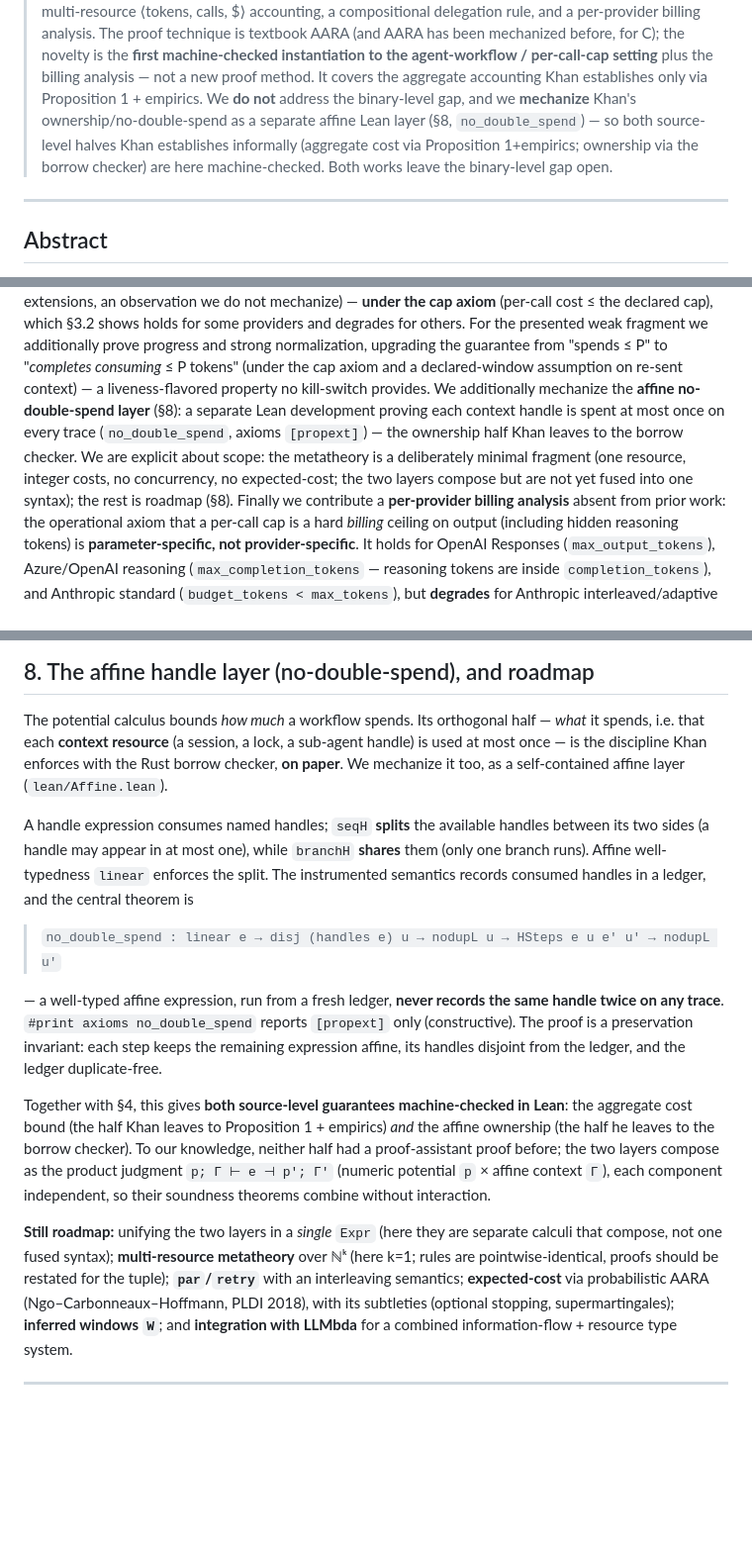
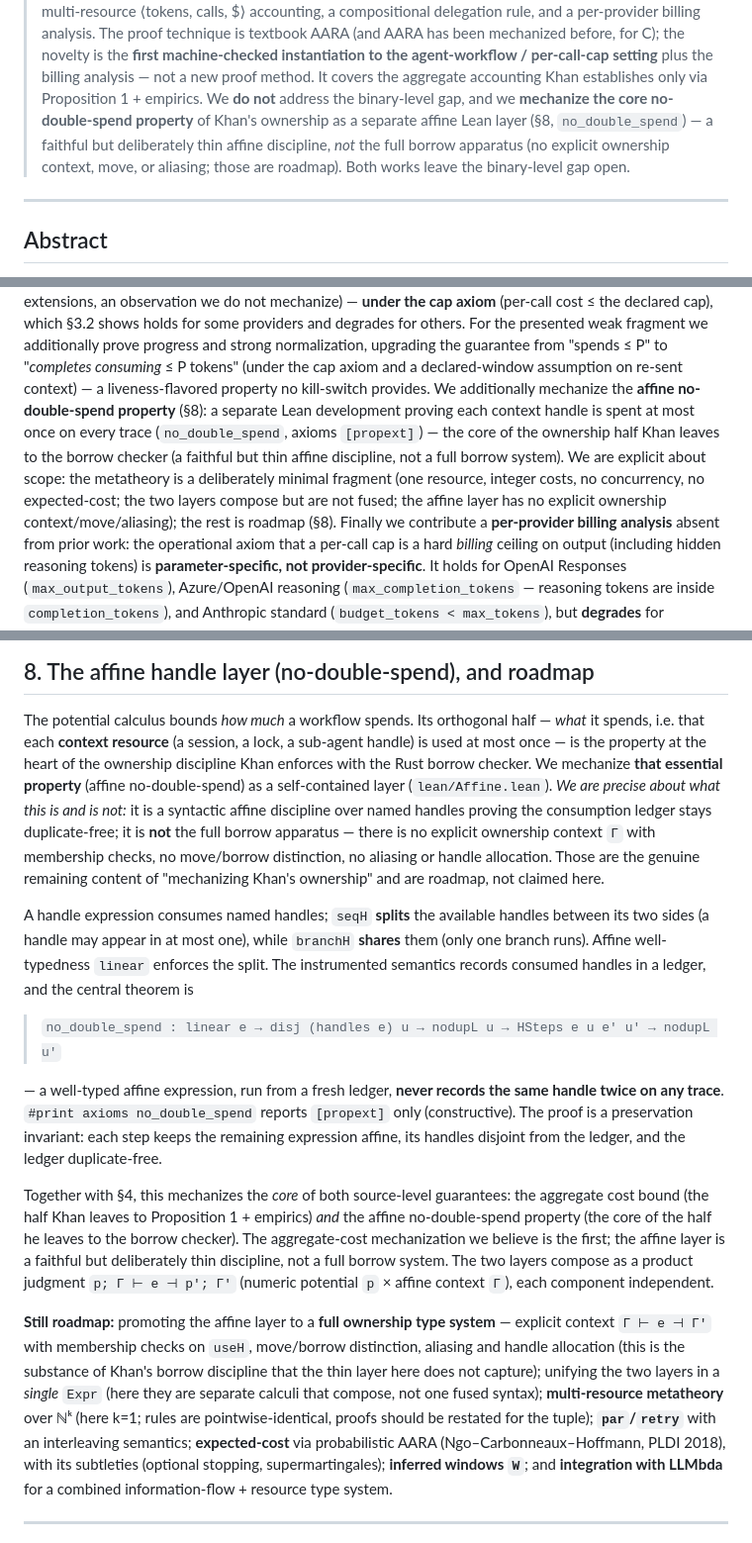
Before and after one commit to hernaninverso/typed-resources, a Markdown page: PAPER.md, 3 parts joined by grey strips. Shown at 99% size. Rendered like a GitHub page; blank space fills up the shorter version.

Commit message:
v2.6: honest framing of the affine layer per its audit (sound_but_weak)
5-model audit of Affine.lean: 0 Lean errors, theorem correct & non-vacuous,
branchH-sharing confirmed sound. But 4/5 said 'sound_but_weak': it is a
syntactic affine discipline over named handles, NOT the full borrow apparatus
(no explicit ownership context Γ, no move/borrow, no aliasing). gpt-5.5 flagged
the prose as overclaiming if read as 'mechanizing Khan's ownership'.

Fix: every mention (box, abstract, §8, roadmap) now says we mechanize the CORE
no-double-spend property — a faithful but thin affine discipline — and lists the
full ownership system (Γ-context + membership checks + move/aliasing) as explicit
roadmap. No Lean change (the proof is correct); framing only.

```diff
--- a/PAPER.md
+++ b/PAPER.md
@@ -18,10 +18,10 @@
 > instantiation to the agent-workflow / per-call-cap setting** plus the billing analysis — not a new
 > proof method. It covers the aggregate accounting Khan establishes only via Proposition 1 + empirics.
 > We **do not** address the binary-level gap, and
-> we **mechanize** Khan's ownership/no-double-spend as a separate affine Lean layer (§8,
-> `no_double_spend`) — so both source-level halves Khan establishes informally (aggregate cost via
-> Proposition 1+empirics; ownership via the borrow checker) are here machine-checked. Both works leave
-> the binary-level gap open.
+> we **mechanize the core no-double-spend property** of Khan's ownership as a separate affine Lean
+> layer (§8, `no_double_spend`) — a faithful but deliberately thin affine discipline, *not* the full
+> borrow apparatus (no explicit ownership context, move, or aliasing; those are roadmap). Both works
+> leave the binary-level gap open.
 
 ---
 
@@ -44,11 +44,12 @@ normalization,
 upgrading the guarantee from "spends ≤ P" to "*completes consuming* ≤ P tokens" (under the cap axiom
 and a declared-window assumption on re-sent context) — a liveness-flavored property no kill-switch
 provides. We additionally mechanize the
-**affine no-double-spend layer** (§8): a separate Lean development proving each context handle is
-spent at most once on every trace (`no_double_spend`, axioms `[propext]`) — the ownership half Khan
-leaves to the borrow checker. We are explicit about scope: the metatheory is a deliberately minimal
-fragment (one resource, integer costs, no concurrency, no expected-cost; the two layers compose but
-are not yet fused into one syntax); the rest is roadmap (§8). Finally we
+**affine no-double-spend property** (§8): a separate Lean development proving each context handle is
+spent at most once on every trace (`no_double_spend`, axioms `[propext]`) — the core of the ownership
+half Khan leaves to the borrow checker (a faithful but thin affine discipline, not a full borrow
+system). We are explicit about scope: the metatheory is a deliberately minimal fragment (one resource,
+integer costs, no concurrency, no expected-cost; the two layers compose but are not fused; the affine
+layer has no explicit ownership context/move/aliasing); the rest is roadmap (§8). Finally we
 contribute a **per-provider billing analysis** absent from prior work: the operational axiom that a
 per-call cap is a hard *billing* ceiling on output (including hidden reasoning tokens) is
 **parameter-specific, not provider-specific**. It holds for OpenAI Responses (`max_output_tokens`),
@@ -408,8 +409,13 @@ existing config*, not a language to adopt. (`par` is roadmap, marked †; it is
 
 The potential calculus bounds *how much* a workflow spends. Its orthogonal half — *what* it spends,
 i.e. that each **context resource** (a session, a lock, a sub-agent handle) is used at most once — is
-the discipline Khan enforces with the Rust borrow checker, **on paper**. We mechanize it too, as a
-self-contained affine layer (`lean/Affine.lean`).
+the property at the heart of the ownership discipline Khan enforces with the Rust borrow checker. We
+mechanize **that essential property** (affine no-double-spend) as a self-contained layer
+(`lean/Affine.lean`). *We are precise about what this is and is not:* it is a syntactic affine
+discipline over named handles proving the consumption ledger stays duplicate-free; it is **not** the
+full borrow apparatus — there is no explicit ownership context `Γ` with membership checks, no
+move/borrow distinction, no aliasing or handle allocation. Those are the genuine remaining content of
+"mechanizing Khan's ownership" and are roadmap, not claimed here.
 
 A handle expression consumes named handles; `seqH` **splits** the available handles between its two
 sides (a handle may appear in at most one), while `branchH` **shares** them (only one branch runs).
@@ -423,18 +429,22 @@ any trace**. `#print axioms no_double_spend` reports `[propext]` only (construct
 preservation invariant: each step keeps the remaining expression affine, its handles disjoint from
 the ledger, and the ledger duplicate-free.
 
-Together with §4, this gives **both source-level guarantees machine-checked in Lean**: the aggregate
-cost bound (the half Khan leaves to Proposition 1 + empirics) *and* the affine ownership (the half he
-leaves to the borrow checker). To our knowledge, neither half had a proof-assistant proof before; the
-two layers compose as the product judgment `p; Γ ⊢ e ⊣ p′; Γ′` (numeric potential `p` × affine
-context `Γ`), each component independent, so their soundness theorems combine without interaction.
+Together with §4, this mechanizes the *core* of both source-level guarantees: the aggregate cost
+bound (the half Khan leaves to Proposition 1 + empirics) *and* the affine no-double-spend property
+(the core of the half he leaves to the borrow checker). The aggregate-cost mechanization we believe
+is the first; the affine layer is a faithful but deliberately thin discipline, not a full borrow
+system. The two layers compose as a product judgment `p; Γ ⊢ e ⊣ p′; Γ′` (numeric potential `p` ×
+affine context `Γ`), each component independent.
 
-**Still roadmap:** unifying the two layers in a *single* `Expr` (here they are separate calculi that
-compose, not one fused syntax); **multi-resource metatheory** over ℕᵏ (here k=1; rules are
-pointwise-identical, proofs should be restated for the tuple); **`par`/`retry`** with an interleaving
-semantics; **expected-cost** via probabilistic AARA (Ngo–Carbonneaux–Hoffmann, PLDI 2018), with its
-subtleties (optional stopping, supermartingales); **inferred windows `W`**; and **integration with
-LLMbda** for a combined information-flow + resource type system.
+**Still roadmap:** promoting the affine layer to a **full ownership type system** — explicit context
+`Γ ⊢ e ⊣ Γ′` with membership checks on `useH`, move/borrow distinction, aliasing and handle allocation
+(this is the substance of Khan's borrow discipline that the thin layer here does not capture); unifying
+the two layers in a *single* `Expr` (here they are separate calculi that compose, not one fused
+syntax); **multi-resource metatheory** over ℕᵏ (here k=1; rules are pointwise-identical, proofs should
+be restated for the tuple); **`par`/`retry`** with an interleaving semantics; **expected-cost** via
+probabilistic AARA (Ngo–Carbonneaux–Hoffmann, PLDI 2018), with its subtleties (optional stopping,
+supermartingales); **inferred windows `W`**; and **integration with LLMbda** for a combined
+information-flow + resource type system.
 
 ---
 
```
